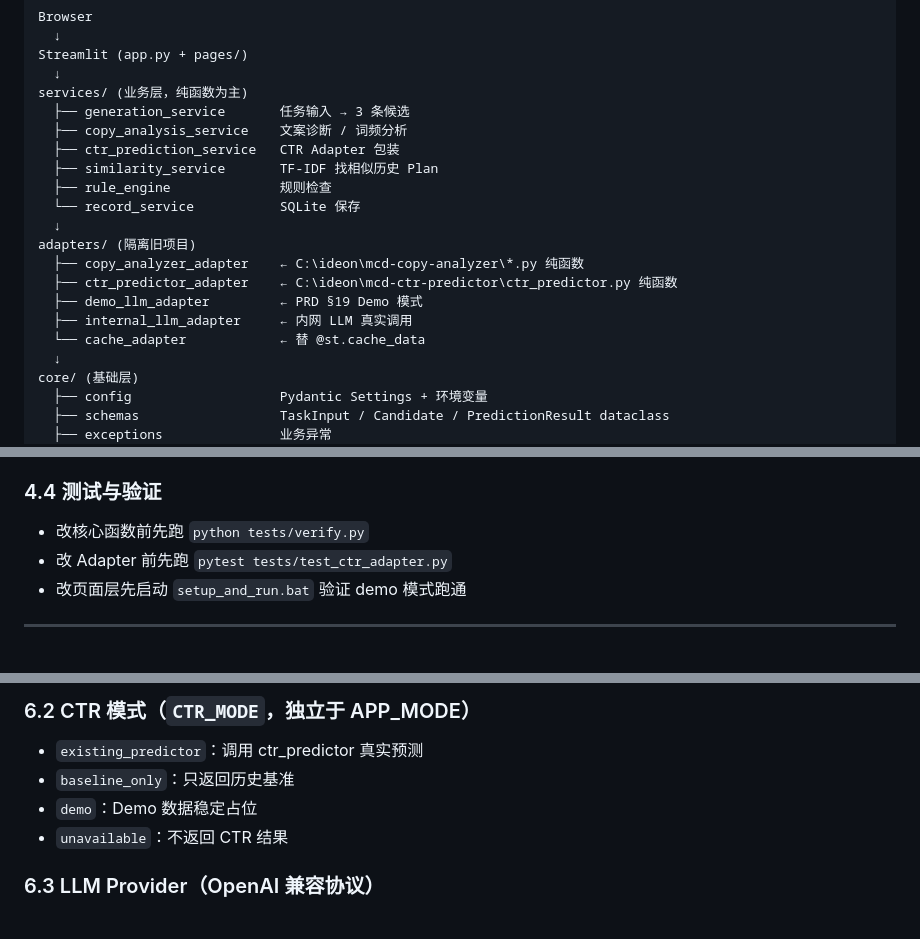
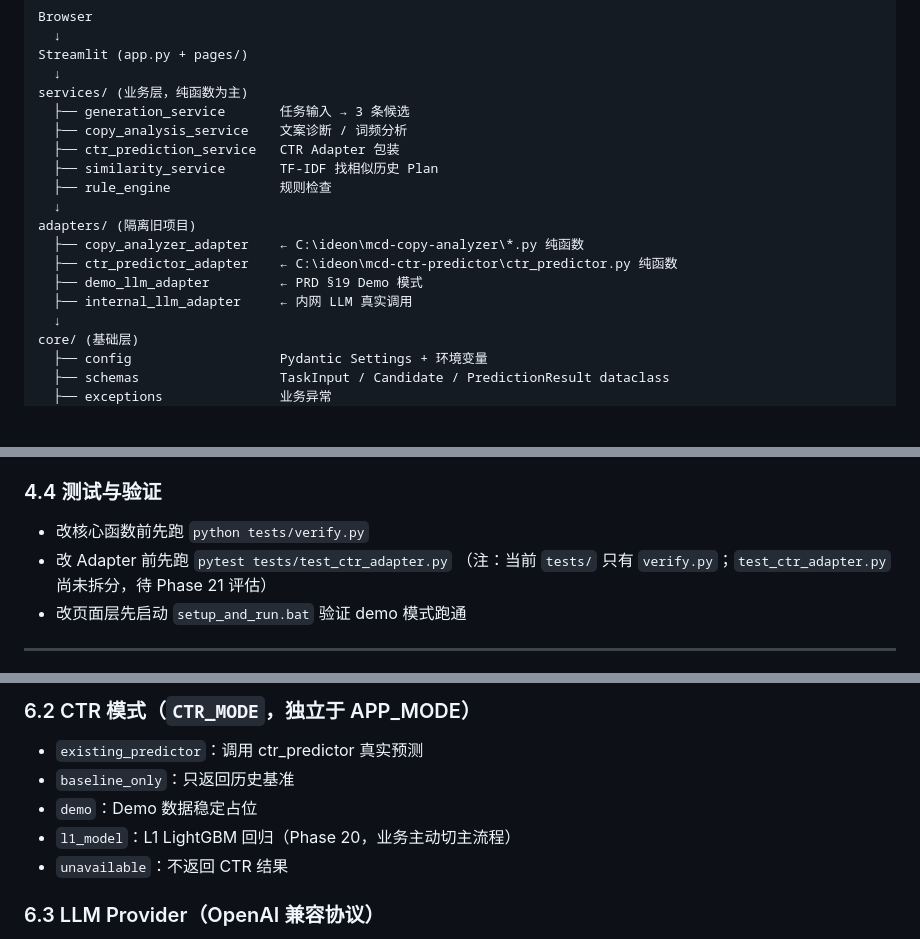
Before and after one commit to ori-yin/mcd-ai-content-platform, a Markdown page: CLAUDE.md, 3 parts joined by grey strips. GitHub-like rendering; blank space fills up the shorter version.

Commit message:
Phase 19-21: L1 主流程接入 + 漂移监控 + simplify 清理

```diff
--- a/CLAUDE.md
+++ b/CLAUDE.md
@@ -33,14 +33,12 @@ services/ (业务层，纯函数为主)
   ├── ctr_prediction_service   CTR Adapter 包装
   ├── similarity_service       TF-IDF 找相似历史 Plan
   ├── rule_engine              规则检查
-  └── record_service           SQLite 保存
   ↓
 adapters/ (隔离旧项目)
   ├── copy_analyzer_adapter    ← C:\ideon\mcd-copy-analyzer\*.py 纯函数
   ├── ctr_predictor_adapter    ← C:\ideon\mcd-ctr-predictor\ctr_predictor.py 纯函数
   ├── demo_llm_adapter         ← PRD §19 Demo 模式
   ├── internal_llm_adapter     ← 内网 LLM 真实调用
-  └── cache_adapter            ← 替 @st.cache_data
   ↓
 core/ (基础层)
   ├── config                   Pydantic Settings + 环境变量
@@ -94,6 +92,7 @@ data/ (静态配置)
 ### 4.4 测试与验证
 - 改核心函数前先跑 `python tests/verify.py`
 - 改 Adapter 前先跑 `pytest tests/test_ctr_adapter.py`
+  （注：当前 `tests/` 只有 `verify.py`；`test_ctr_adapter.py` 尚未拆分，待 Phase 21 评估）
 - 改页面层先启动 `setup_and_run.bat` 验证 demo 模式跑通
 
 ---
@@ -130,6 +129,7 @@ data/ (静态配置)
 - `existing_predictor`：调用 ctr_predictor 真实预测
 - `baseline_only`：只返回历史基准
 - `demo`：Demo 数据稳定占位
+- `l1_model`：L1 LightGBM 回归（Phase 20，业务主动切主流程）
 - `unavailable`：不返回 CTR 结果
 
 ### 6.3 LLM Provider（OpenAI 兼容协议）
```
